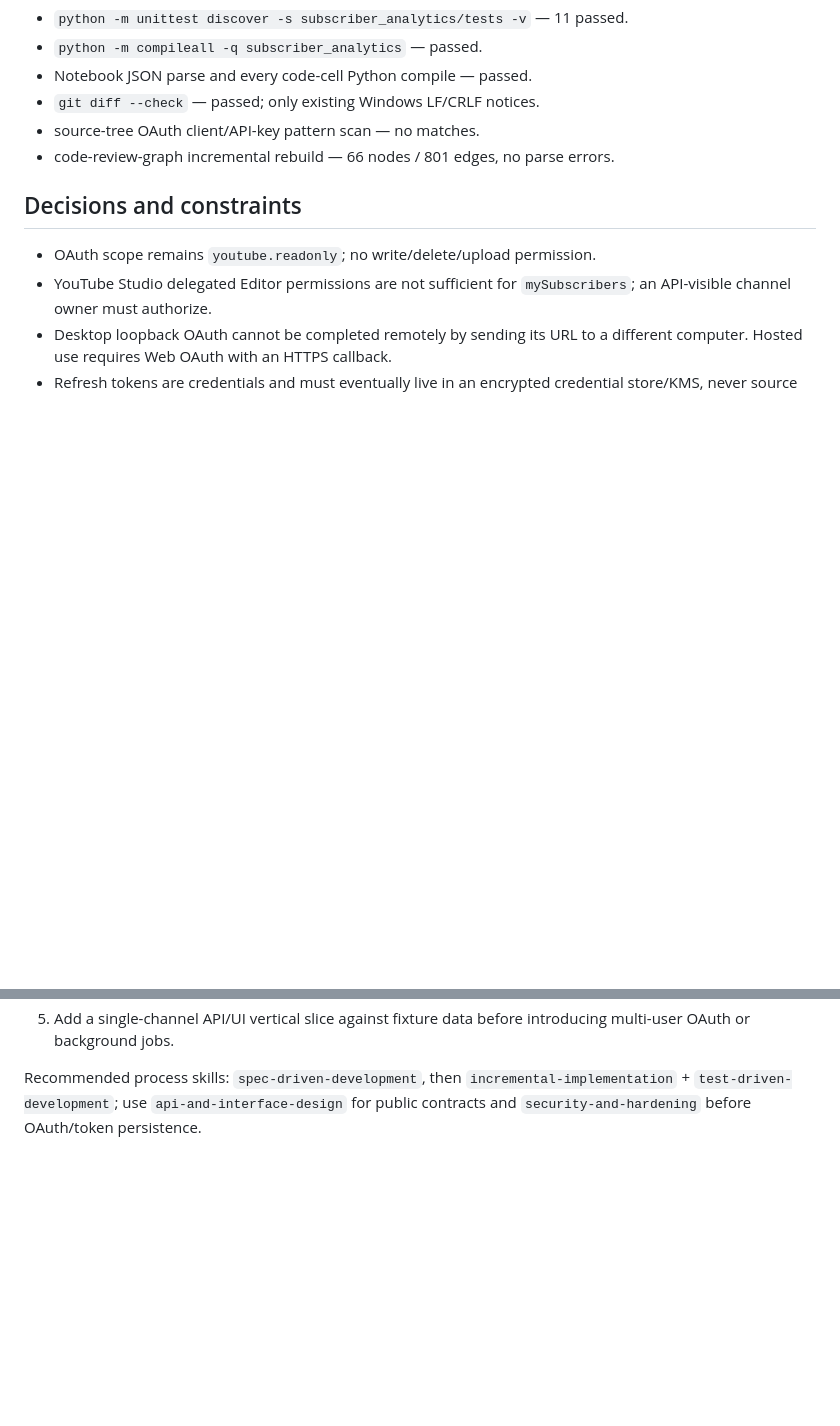
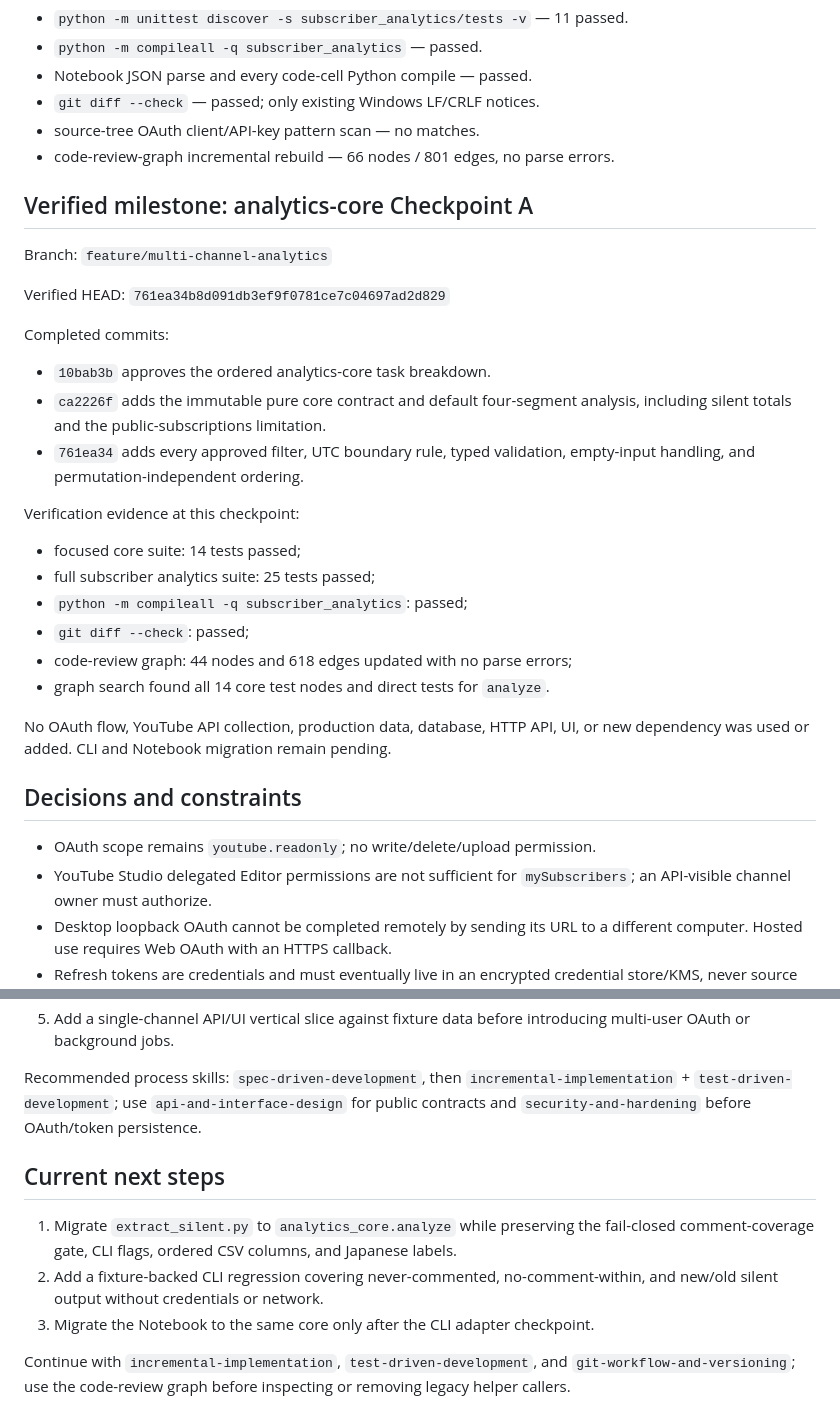
Before and after one commit to TroroOrosi/youtube-network-analysis, a Markdown page: .agents/progress/youtube-analysis-app.md, 2 parts joined by grey strips. Rendered like a GitHub page; blank space fills up the shorter version.

Commit message:
docs: checkpoint analytics core contract

```diff
--- a/.agents/progress/youtube-analysis-app.md
+++ b/.agents/progress/youtube-analysis-app.md
@@ -53,6 +53,32 @@ Verification evidence:
 - source-tree OAuth client/API-key pattern scan — no matches.
 - code-review-graph incremental rebuild — 66 nodes / 801 edges, no parse errors.
 
+## Verified milestone: analytics-core Checkpoint A
+
+Branch: `feature/multi-channel-analytics`
+
+Verified HEAD: `761ea34b8d091db3ef9f0781ce7c04697ad2d829`
+
+Completed commits:
+
+- `10bab3b` approves the ordered analytics-core task breakdown.
+- `ca2226f` adds the immutable pure core contract and default four-segment
+  analysis, including silent totals and the public-subscriptions limitation.
+- `761ea34` adds every approved filter, UTC boundary rule, typed validation,
+  empty-input handling, and permutation-independent ordering.
+
+Verification evidence at this checkpoint:
+
+- focused core suite: 14 tests passed;
+- full subscriber analytics suite: 25 tests passed;
+- `python -m compileall -q subscriber_analytics`: passed;
+- `git diff --check`: passed;
+- code-review graph: 44 nodes and 618 edges updated with no parse errors;
+- graph search found all 14 core test nodes and direct tests for `analyze`.
+
+No OAuth flow, YouTube API collection, production data, database, HTTP API, UI,
+or new dependency was used or added. CLI and Notebook migration remain pending.
+
 ## Decisions and constraints
 
 - OAuth scope remains `youtube.readonly`; no write/delete/upload permission.
@@ -83,3 +109,16 @@ Recommended process skills: `spec-driven-development`, then
 `incremental-implementation` + `test-driven-development`; use
 `api-and-interface-design` for public contracts and `security-and-hardening`
 before OAuth/token persistence.
+
+## Current next steps
+
+1. Migrate `extract_silent.py` to `analytics_core.analyze` while preserving the
+   fail-closed comment-coverage gate, CLI flags, ordered CSV columns, and
+   Japanese labels.
+2. Add a fixture-backed CLI regression covering never-commented,
+   no-comment-within, and new/old silent output without credentials or network.
+3. Migrate the Notebook to the same core only after the CLI adapter checkpoint.
+
+Continue with `incremental-implementation`, `test-driven-development`, and
+`git-workflow-and-versioning`; use the code-review graph before inspecting or
+removing legacy helper callers.
```
Also changed, not shown: tasks/todo.md (+18 -18 lines).
